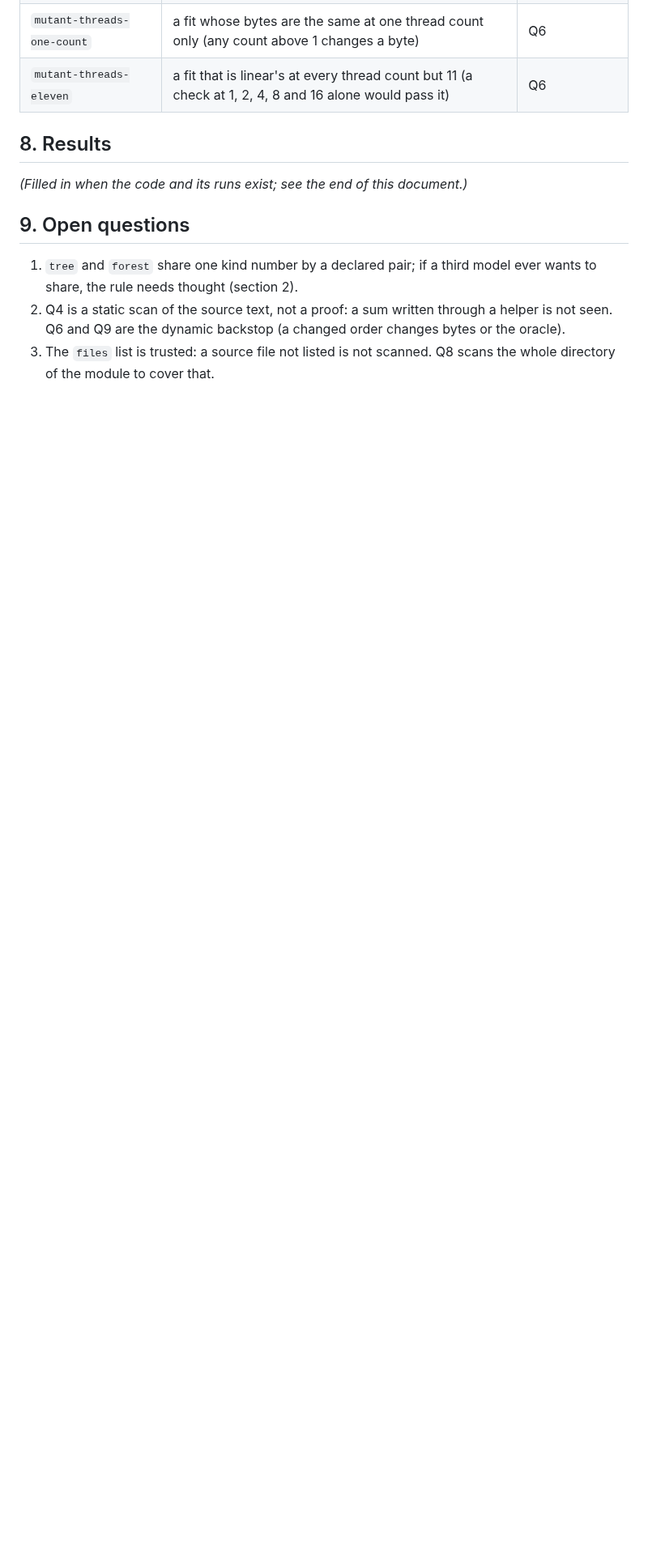
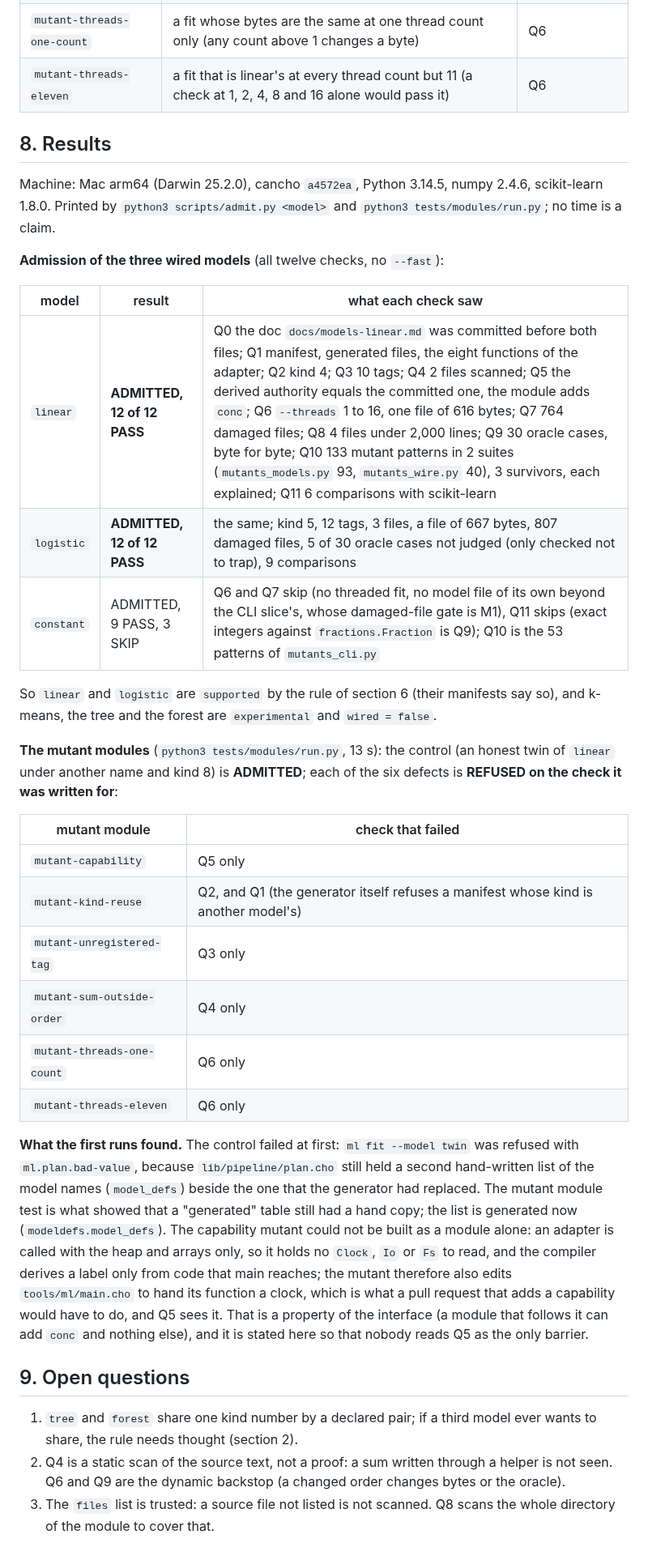
Before and after one commit to alpibrusl/cancho-ml, a Markdown page: docs/modules.md, the part around the change. Shown at 81% size. GitHub-like rendering; blank space fills up the shorter version.

Commit message:
modules.md results

```diff
--- a/docs/modules.md
+++ b/docs/modules.md
@@ -130,7 +130,30 @@ control (an honest twin of `linear` under another name and kind) is admitted by
 
 ## 8. Results
 
-*(Filled in when the code and its runs exist; see the end of this document.)*
+Machine: Mac arm64 (Darwin 25.2.0), cancho `a4572ea`, Python 3.14.5, numpy 2.4.6, scikit-learn 1.8.0. Printed by `python3 scripts/admit.py <model>` and `python3 tests/modules/run.py`; no time is a claim.
+
+**Admission of the three wired models** (all twelve checks, no `--fast`):
+
+| model | result | what each check saw |
+|---|---|---|
+| `linear` | **ADMITTED, 12 of 12 PASS** | Q0 the doc `docs/models-linear.md` was committed before both files; Q1 manifest, generated files, the eight functions of the adapter; Q2 kind 4; Q3 10 tags; Q4 2 files scanned; Q5 the derived authority equals the committed one, the module adds `conc`; Q6 `--threads` 1 to 16, one file of 616 bytes; Q7 764 damaged files; Q8 4 files under 2,000 lines; Q9 30 oracle cases, byte for byte; Q10 133 mutant patterns in 2 suites (`mutants_models.py` 93, `mutants_wire.py` 40), 3 survivors, each explained; Q11 6 comparisons with scikit-learn |
+| `logistic` | **ADMITTED, 12 of 12 PASS** | the same; kind 5, 12 tags, 3 files, a file of 667 bytes, 807 damaged files, 5 of 30 oracle cases not judged (only checked not to trap), 9 comparisons |
+| `constant` | ADMITTED, 9 PASS, 3 SKIP | Q6 and Q7 skip (no threaded fit, no model file of its own beyond the CLI slice's, whose damaged-file gate is M1), Q11 skips (exact integers against `fractions.Fraction` is Q9); Q10 is the 53 patterns of `mutants_cli.py` |
+
+So `linear` and `logistic` are `supported` by the rule of section 6 (their manifests say so), and k-means, the tree and the forest are `experimental` and `wired = false`.
+
+**The mutant modules** (`python3 tests/modules/run.py`, 13 s): the control (an honest twin of `linear` under another name and kind 8) is **ADMITTED**; each of the six defects is **REFUSED on the check it was written for**:
+
+| mutant module | check that failed |
+|---|---|
+| `mutant-capability` | Q5 only |
+| `mutant-kind-reuse` | Q2, and Q1 (the generator itself refuses a manifest whose kind is another model's) |
+| `mutant-unregistered-tag` | Q3 only |
+| `mutant-sum-outside-order` | Q4 only |
+| `mutant-threads-one-count` | Q6 only |
+| `mutant-threads-eleven` | Q6 only |
+
+**What the first runs found.** The control failed at first: `ml fit --model twin` was refused with `ml.plan.bad-value`, because `lib/pipeline/plan.cho` still held a second hand-written list of the model names (`model_defs`) beside the one that the generator had replaced. The mutant module test is what showed that a "generated" table still had a hand copy; the list is generated now (`modeldefs.model_defs`). The capability mutant could not be built as a module alone: an adapter is called with the heap and arrays only, so it holds no `Clock`, `Io` or `Fs` to read, and the compiler derives a label only from code that main reaches; the mutant therefore also edits `tools/ml/main.cho` to hand its function a clock, which is what a pull request that adds a capability would have to do, and Q5 sees it. That is a property of the interface (a module that follows it can add `conc` and nothing else), and it is stated here so that nobody reads Q5 as the only barrier.
 
 ## 9. Open questions
 
```
